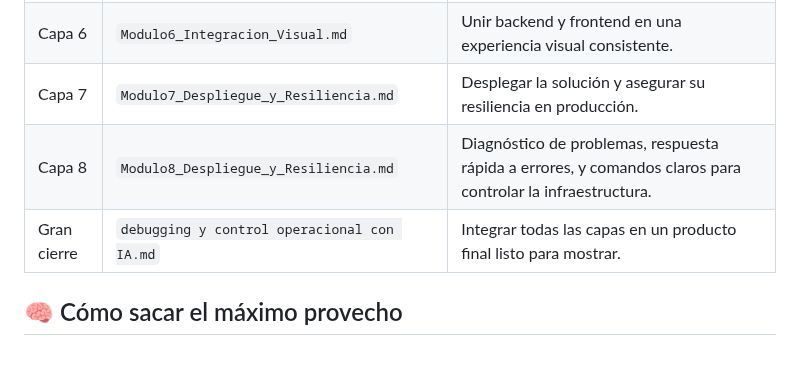
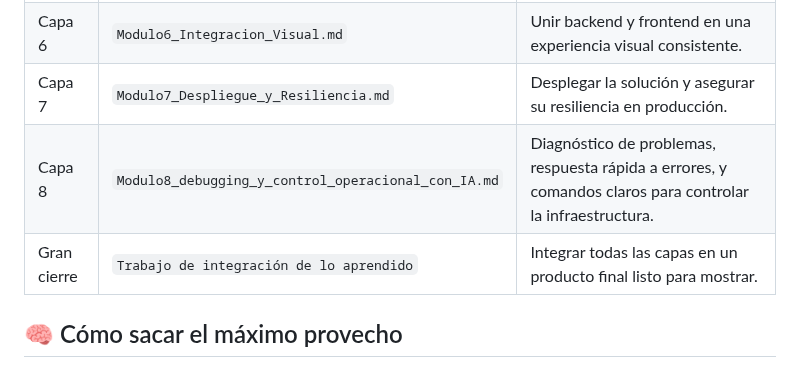
Before and after one commit to YerayAR/curso-vibescoding, a Markdown page: README.md, the part around the change. Rendered like a GitHub page.

Commit message:
Update module references and descriptions in README

```diff
--- a/README.md
+++ b/README.md
@@ -22,8 +22,8 @@ Un recorrido paso a paso para crear experiencias web modernas apoyándote en Int
 | Capa 5 | `Modulo5_Aplicacion_y_API.md` | Crear APIs y servicios que conecten las piezas del proyecto. |
 | Capa 6 | `Modulo6_Integracion_Visual.md` | Unir backend y frontend en una experiencia visual consistente. |
 | Capa 7 | `Modulo7_Despliegue_y_Resiliencia.md` | Desplegar la solución y asegurar su resiliencia en producción. |
-| Capa 8 | `Modulo8_Despliegue_y_Resiliencia.md` | Diagnóstico de problemas, respuesta rápida a errores, y comandos claros para controlar la infraestructura. |
-| Gran cierre | `debugging y control operacional con IA.md` | Integrar todas las capas en un producto final listo para mostrar. |
+| Capa 8 | `Modulo8_debugging_y_control_operacional_con_IA.md` | Diagnóstico de problemas, respuesta rápida a errores, y comandos claros para controlar la infraestructura. |
+| Gran cierre | `Trabajo de integración de lo aprendido` | Integrar todas las capas en un producto final listo para mostrar. |
 
 ## 🧠 Cómo sacar el máximo provecho
 1. **Lee el glosario de cada módulo** antes de empezar para familiarizarte con la terminología.
```
